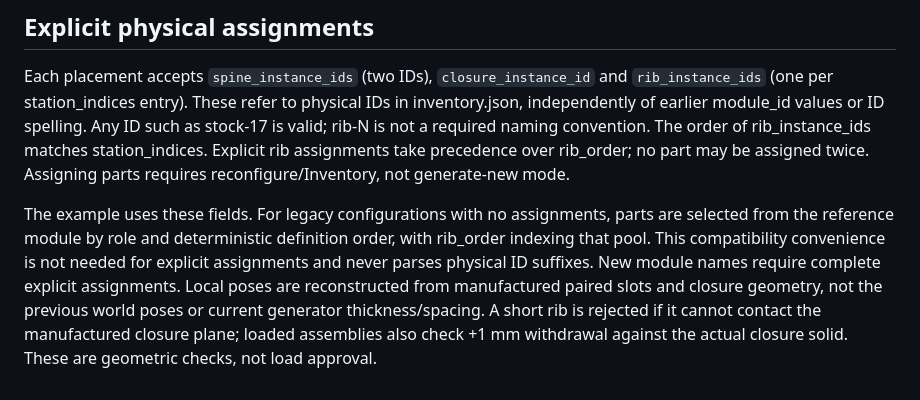
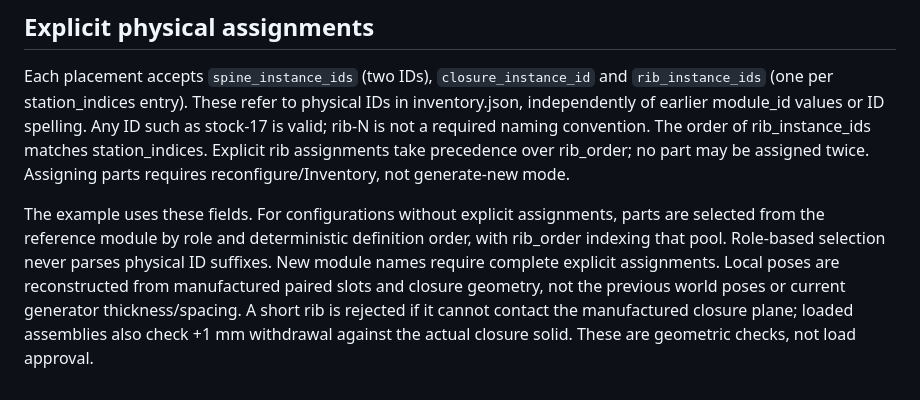
Before and after one commit to kasperikaivola/parametric-deco, a Markdown page: docs/implementation/reconfiguration.md, the part around the change. Drawn GitHub-style.

Commit message:
Clarify current style names and role-based inventory selection

```diff
--- a/docs/implementation/reconfiguration.md
+++ b/docs/implementation/reconfiguration.md
@@ -38,11 +38,11 @@ The order of rib_instance_ids matches station_indices. Explicit rib assignments
 take precedence over rib_order; no part may be assigned twice. Assigning parts
 requires reconfigure/Inventory, not generate-new mode.
 
-The example uses these fields. For legacy configurations with no assignments,
+The example uses these fields. For configurations without explicit assignments,
 parts are selected from the reference module by role and deterministic definition
-order, with rib_order indexing that pool. This compatibility convenience is not
-needed for explicit assignments and never parses physical ID suffixes. New module
-names require complete explicit assignments. Local poses are reconstructed from
+order, with rib_order indexing that pool. Role-based selection never parses
+physical ID suffixes. New module names require complete explicit assignments.
+Local poses are reconstructed from
 manufactured paired slots and closure geometry, not the previous world poses or
 current generator thickness/spacing. A short rib is rejected if it cannot contact
 the manufactured closure plane; loaded assemblies also check +1 mm withdrawal
```
Also changed, not shown: docs/design.md (+3 -2 lines).
